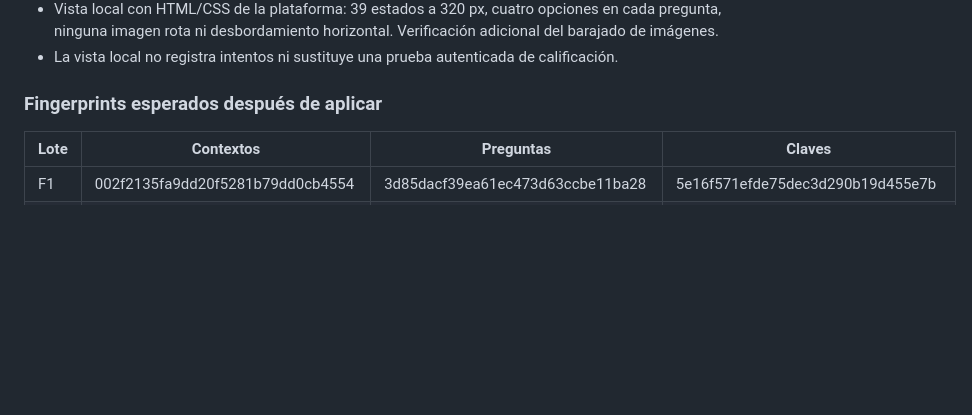
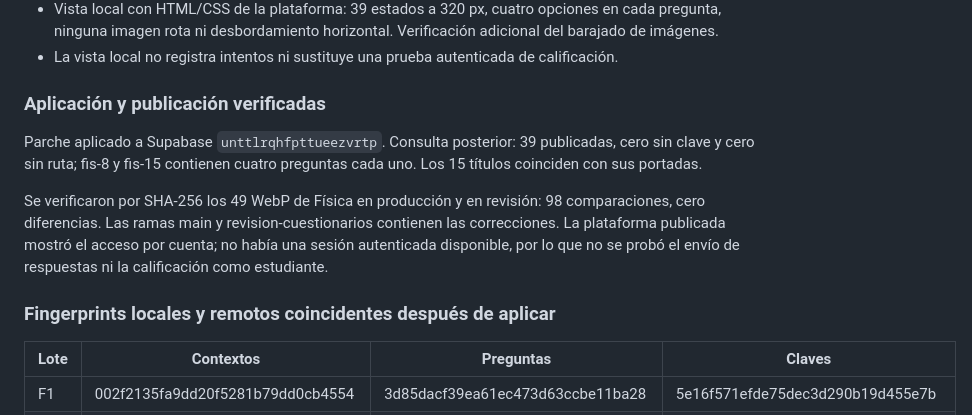
Before and after one commit to juannico125/pensar-popayan-app, a Markdown page: docs/revision-fisica-20260916.md, the part around the change. Drawn GitHub-style; blank space fills up the shorter version.

Commit message:
Documenta verificación remota de Física y límites de la prueba

```diff
--- a/docs/revision-fisica-20260916.md
+++ b/docs/revision-fisica-20260916.md
@@ -39,7 +39,13 @@ Además, F2-103 contiene valores de calor específico inusuales para madera y ac
 - Vista local con HTML/CSS de la plataforma: 39 estados a 320 px, cuatro opciones en cada pregunta, ninguna imagen rota ni desbordamiento horizontal. Verificación adicional del barajado de imágenes.
 - La vista local no registra intentos ni sustituye una prueba autenticada de calificación.
 
-### Fingerprints esperados después de aplicar
+### Aplicación y publicación verificadas
+
+Parche aplicado a Supabase `unttlrqhfpttueezvrtp`. Consulta posterior: 39 publicadas, cero sin clave y cero sin ruta; fis-8 y fis-15 contienen cuatro preguntas cada uno. Los 15 títulos coinciden con sus portadas.
+
+Se verificaron por SHA-256 los 49 WebP de Física en producción y en revisión: 98 comparaciones, cero diferencias. Las ramas main y revision-cuestionarios contienen las correcciones. La plataforma publicada mostró el acceso por cuenta; no había una sesión autenticada disponible, por lo que no se probó el envío de respuestas ni la calificación como estudiante.
+
+### Fingerprints locales y remotos coincidentes después de aplicar
 
 | Lote | Contextos | Preguntas | Claves |
 |---|---|---|---|
```
